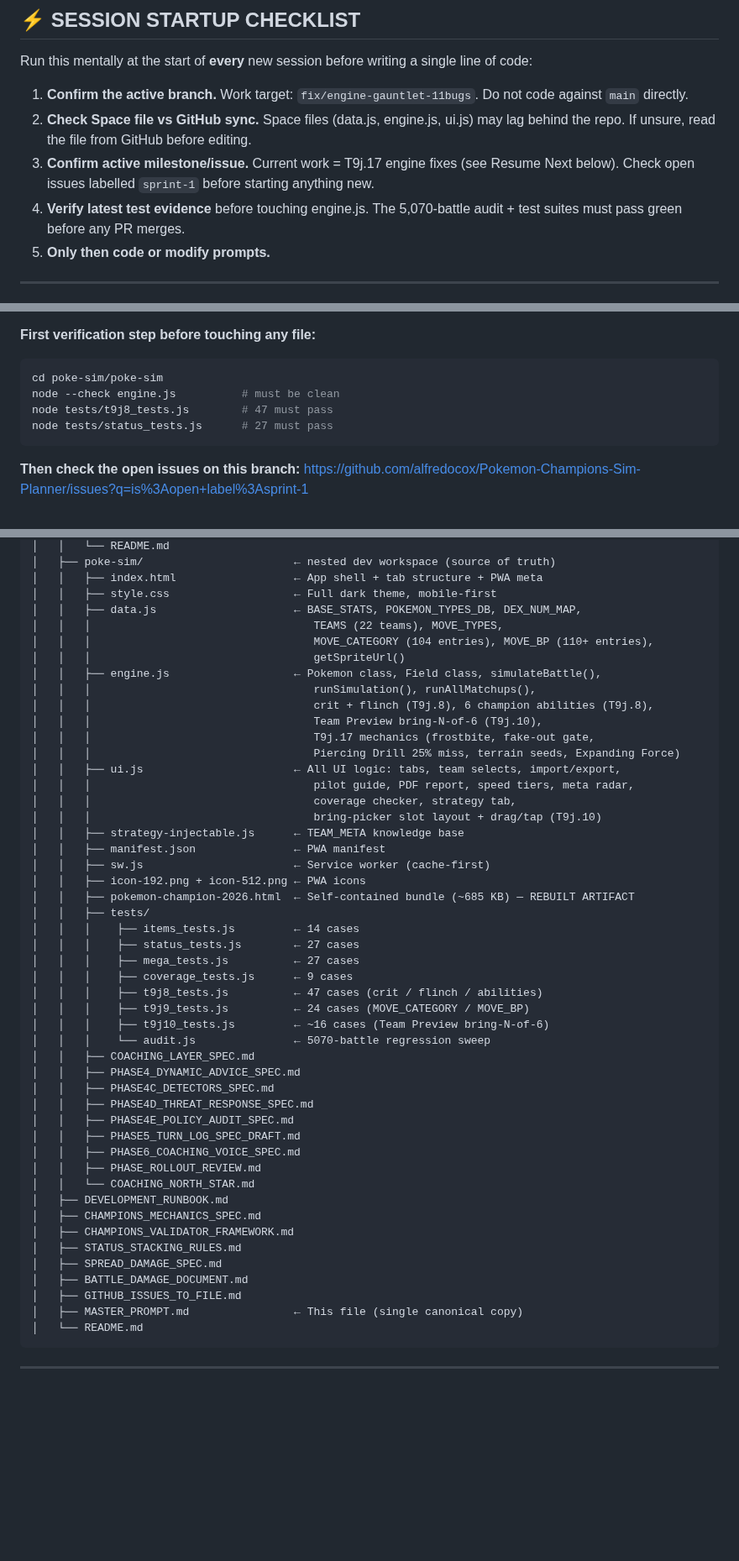
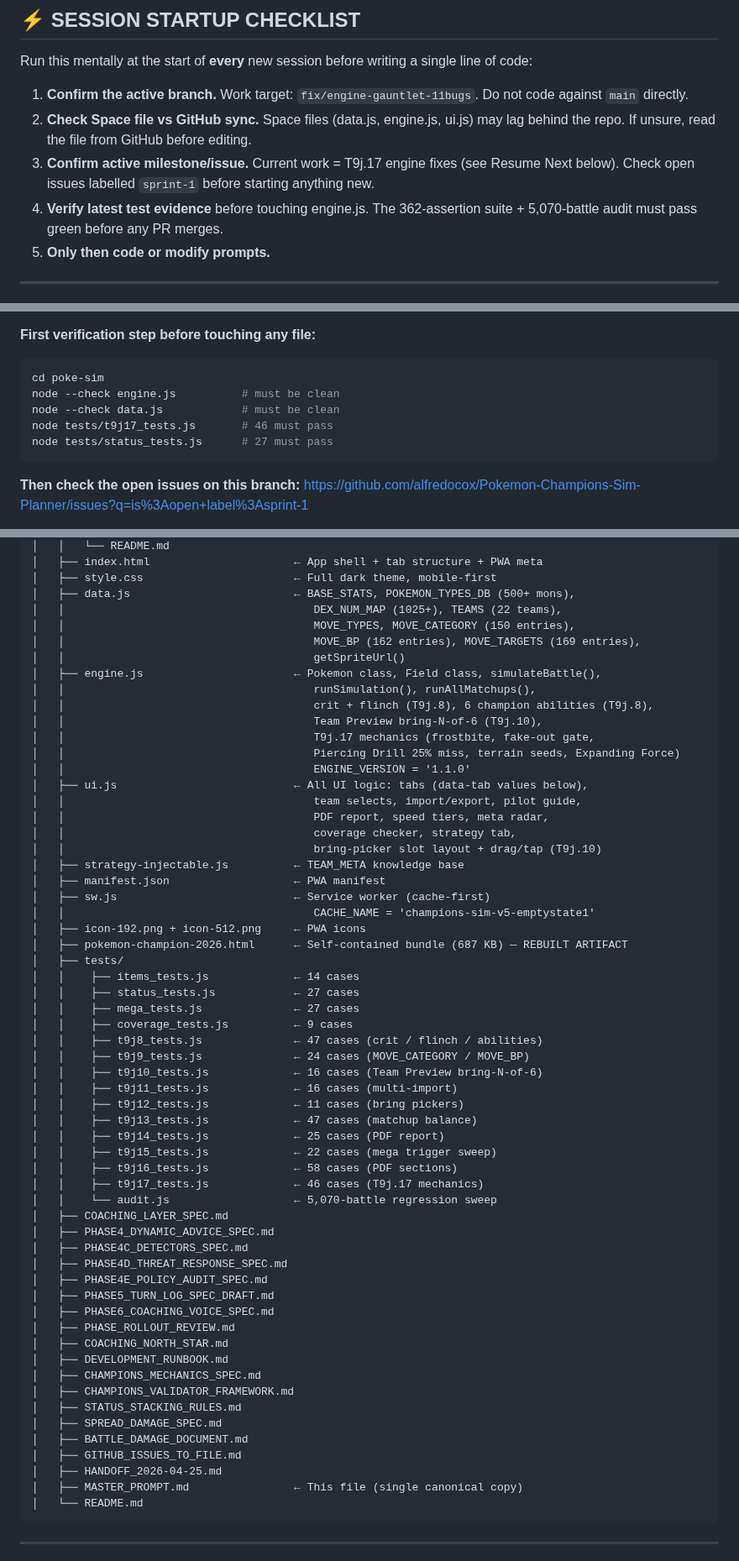
Before and after one commit to alfredocox/Pokemon-Champions-Sim-Planner, a Markdown page: poke-sim/MASTER_PROMPT.md, 3 parts joined by grey strips. Shown at 84% size. Rendered like a GitHub page; blank space fills up the shorter version.

````diff
--- a/poke-sim/MASTER_PROMPT.md
+++ b/poke-sim/MASTER_PROMPT.md
@@ -30,7 +30,7 @@ Run this mentally at the start of **every** new session before writing a single
 1. **Confirm the active branch.** Work target: `fix/engine-gauntlet-11bugs`. Do not code against `main` directly.
 2. **Check Space file vs GitHub sync.** Space files (data.js, engine.js, ui.js) may lag behind the repo. If unsure, read the file from GitHub before editing.
 3. **Confirm active milestone/issue.** Current work = T9j.17 engine fixes (see Resume Next below). Check open issues labelled `sprint-1` before starting anything new.
-4. **Verify latest test evidence** before touching engine.js. The 5,070-battle audit + test suites must pass green before any PR merges.
+4. **Verify latest test evidence** before touching engine.js. The 362-assertion suite + 5,070-battle audit must pass green before any PR merges.
 5. **Only then code or modify prompts.**
 
 ---
@@ -108,9 +125,10 @@ A PR touching `ui.js` only (no engine/data changes) may skip audit.js but must s
 
 **First verification step before touching any file:**
 ```bash
-cd poke-sim/poke-sim
+cd poke-sim
 node --check engine.js          # must be clean
-node tests/t9j8_tests.js        # 47 must pass
+node --check data.js            # must be clean
+node tests/t9j17_tests.js       # 46 must pass
 node tests/status_tests.js      # 27 must pass
 ```
 
@@ -167,44 +185,54 @@ Pokemon-Champions-Sim-Planner/
 │   │   └── README.md
-│   ├── poke-sim/                       ← nested dev workspace (source of truth)
-│   │   ├── index.html                  ← App shell + tab structure + PWA meta
-│   │   ├── style.css                   ← Full dark theme, mobile-first
-│   │   ├── data.js                     ← BASE_STATS, POKEMON_TYPES_DB, DEX_NUM_MAP,
-│   │   │                                  TEAMS (22 teams), MOVE_TYPES,
-│   │   │                                  MOVE_CATEGORY (104 entries), MOVE_BP (110+ entries),
-│   │   │                                  getSpriteUrl()
-│   │   ├── engine.js                   ← Pokemon class, Field class, simulateBattle(),
-│   │   │                                  runSimulation(), runAllMatchups(),
-│   │   │                                  crit + flinch (T9j.8), 6 champion abilities (T9j.8),
-│   │   │                                  Team Preview bring-N-of-6 (T9j.10),
-│   │   │                                  T9j.17 mechanics (frostbite, fake-out gate,
-│   │   │                                  Piercing Drill 25% miss, terrain seeds, Expanding Force)
-│   │   ├── ui.js                       ← All UI logic: tabs, team selects, import/export,
-│   │   │                                  pilot guide, PDF report, speed tiers, meta radar,
-│   │   │                                  coverage checker, strategy tab,
-│   │   │                                  bring-picker slot layout + drag/tap (T9j.10)
-│   │   ├── strategy-injectable.js      ← TEAM_META knowledge base
-│   │   ├── manifest.json               ← PWA manifest
-│   │   ├── sw.js                       ← Service worker (cache-first)
-│   │   ├── icon-192.png + icon-512.png ← PWA icons
-│   │   ├── pokemon-champion-2026.html  ← Self-contained bundle (~685 KB) — REBUILT ARTIFACT
-│   │   ├── tests/
-│   │   │    ├── items_tests.js         ← 14 cases
-│   │   │    ├── status_tests.js        ← 27 cases
-│   │   │    ├── mega_tests.js          ← 27 cases
-│   │   │    ├── coverage_tests.js      ← 9 cases
-│   │   │    ├── t9j8_tests.js          ← 47 cases (crit / flinch / abilities)
-│   │   │    ├── t9j9_tests.js          ← 24 cases (MOVE_CATEGORY / MOVE_BP)
-│   │   │    ├── t9j10_tests.js         ← ~16 cases (Team Preview bring-N-of-6)
-│   │   │    └── audit.js               ← 5070-battle regression sweep
-│   │   ├── COACHING_LAYER_SPEC.md
-│   │   ├── PHASE4_DYNAMIC_ADVICE_SPEC.md
-│   │   ├── PHASE4C_DETECTORS_SPEC.md
-│   │   ├── PHASE4D_THREAT_RESPONSE_SPEC.md
-│   │   ├── PHASE4E_POLICY_AUDIT_SPEC.md
-│   │   ├── PHASE5_TURN_LOG_SPEC_DRAFT.md
-│   │   ├── PHASE6_COACHING_VOICE_SPEC.md
-│   │   ├── PHASE_ROLLOUT_REVIEW.md
-│   │   └── COACHING_NORTH_STAR.md
+│   ├── index.html                      ← App shell + tab structure + PWA meta
+│   ├── style.css                       ← Full dark theme, mobile-first
+│   ├── data.js                         ← BASE_STATS, POKEMON_TYPES_DB (500+ mons),
+│   │                                      DEX_NUM_MAP (1025+), TEAMS (22 teams),
+│   │                                      MOVE_TYPES, MOVE_CATEGORY (150 entries),
+│   │                                      MOVE_BP (162 entries), MOVE_TARGETS (169 entries),
+│   │                                      getSpriteUrl()
+│   ├── engine.js                       ← Pokemon class, Field class, simulateBattle(),
+│   │                                      runSimulation(), runAllMatchups(),
+│   │                                      crit + flinch (T9j.8), 6 champion abilities (T9j.8),
+│   │                                      Team Preview bring-N-of-6 (T9j.10),
+│   │                                      T9j.17 mechanics (frostbite, fake-out gate,
+│   │                                      Piercing Drill 25% miss, terrain seeds, Expanding Force)
+│   │                                      ENGINE_VERSION = '1.1.0'
+│   ├── ui.js                           ← All UI logic: tabs (data-tab values below),
+│   │                                      team selects, import/export, pilot guide,
+│   │                                      PDF report, speed tiers, meta radar,
+│   │                                      coverage checker, strategy tab,
+│   │                                      bring-picker slot layout + drag/tap (T9j.10)
+│   ├── strategy-injectable.js          ← TEAM_META knowledge base
+│   ├── manifest.json                   ← PWA manifest
+│   ├── sw.js                           ← Service worker (cache-first)
+│   │                                      CACHE_NAME = 'champions-sim-v5-emptystate1'
+│   ├── icon-192.png + icon-512.png     ← PWA icons
+│   ├── pokemon-champion-2026.html      ← Self-contained bundle (687 KB) — REBUILT ARTIFACT
+│   ├── tests/
+│   │    ├── items_tests.js             ← 14 cases
+│   │    ├── status_tests.js            ← 27 cases
+│   │    ├── mega_tests.js              ← 27 cases
+│   │    ├── coverage_tests.js          ← 9 cases
+│   │    ├── t9j8_tests.js              ← 47 cases (crit / flinch / abilities)
+│   │    ├── t9j9_tests.js              ← 24 cases (MOVE_CATEGORY / MOVE_BP)
+│   │    ├── t9j10_tests.js             ← 16 cases (Team Preview bring-N-of-6)
+│   │    ├── t9j11_tests.js             ← 16 cases (multi-import)
+│   │    ├── t9j12_tests.js             ← 11 cases (bring pickers)
+│   │    ├── t9j13_tests.js             ← 47 cases (matchup balance)
+│   │    ├── t9j14_tests.js             ← 25 cases (PDF report)
+│   │    ├── t9j15_tests.js             ← 22 cases (mega trigger sweep)
+│   │    ├── t9j16_tests.js             ← 58 cases (PDF sections)
+│   │    ├── t9j17_tests.js             ← 46 cases (T9j.17 mechanics)
+│   │    └── audit.js                   ← 5,070-battle regression sweep
+│   ├── COACHING_LAYER_SPEC.md
+│   ├── PHASE4_DYNAMIC_ADVICE_SPEC.md
+│   ├── PHASE4C_DETECTORS_SPEC.md
+│   ├── PHASE4D_THREAT_RESPONSE_SPEC.md
+│   ├── PHASE4E_POLICY_AUDIT_SPEC.md
+│   ├── PHASE5_TURN_LOG_SPEC_DRAFT.md
+│   ├── PHASE6_COACHING_VOICE_SPEC.md
+│   ├── PHASE_ROLLOUT_REVIEW.md
+│   ├── COACHING_NORTH_STAR.md
 │   ├── DEVELOPMENT_RUNBOOK.md
 │   ├── CHAMPIONS_MECHANICS_SPEC.md
 │   ├── CHAMPIONS_VALIDATOR_FRAMEWORK.md
@@ -212,6 +240,7 @@ Pokemon-Champions-Sim-Planner/
 │   ├── SPREAD_DAMAGE_SPEC.md
 │   ├── BATTLE_DAMAGE_DOCUMENT.md
 │   ├── GITHUB_ISSUES_TO_FILE.md
+│   ├── HANDOFF_2026-04-25.md
 │   ├── MASTER_PROMPT.md                ← This file (single canonical copy)
 │   └── README.md
 ```
````
Also changed, not shown: other parts of poke-sim/MASTER_PROMPT.md (+55 -34 lines).
